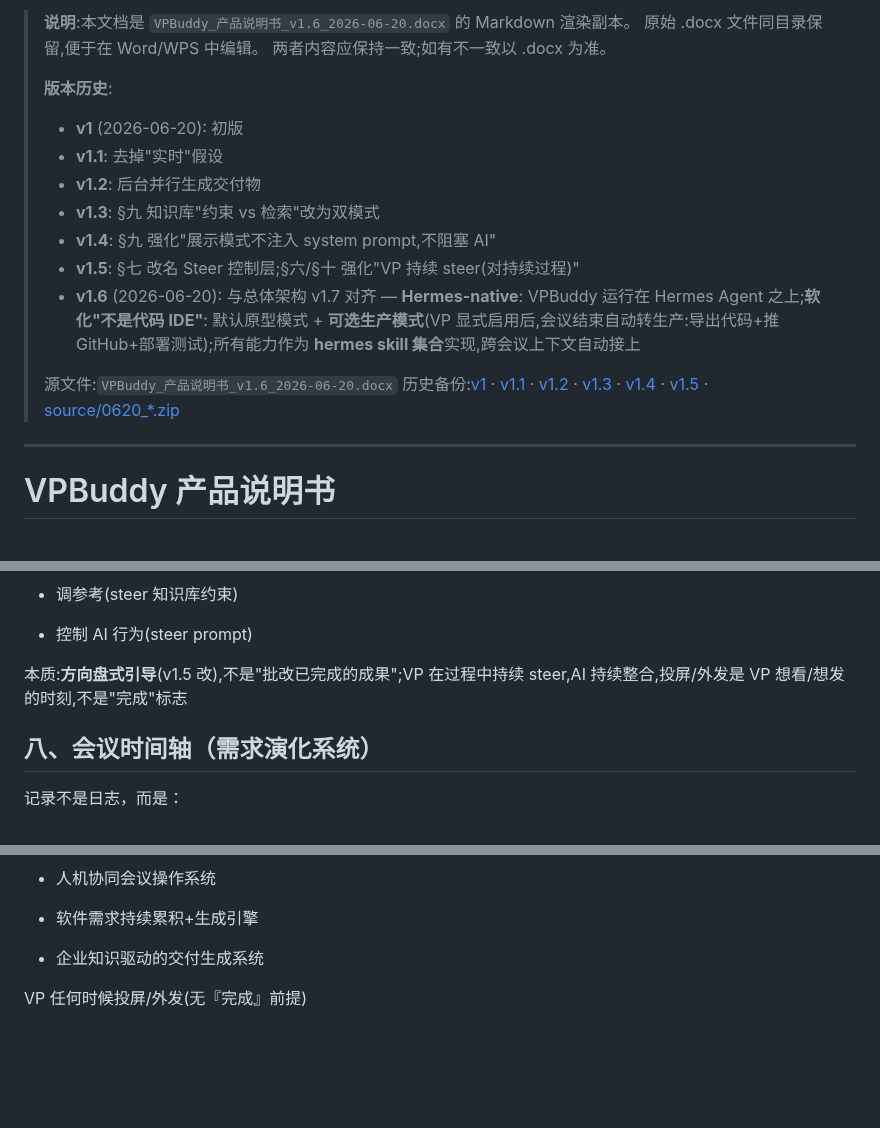
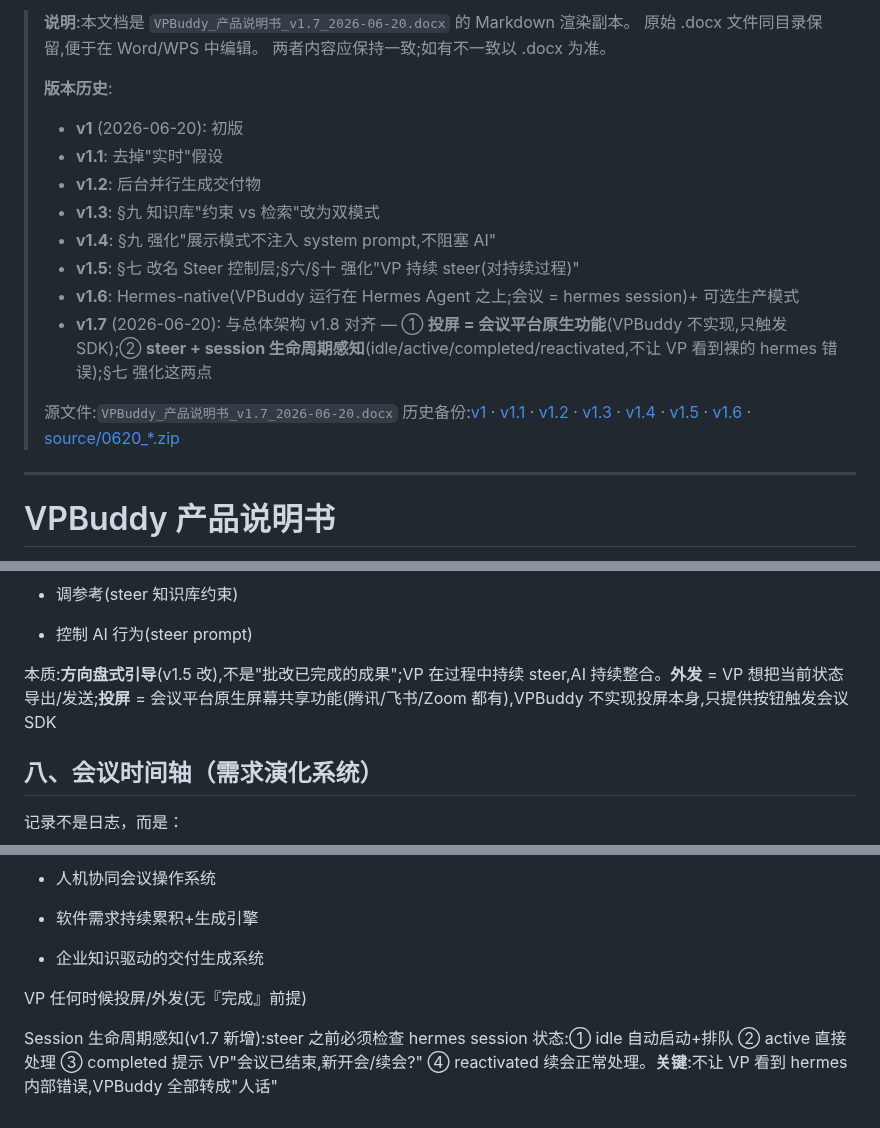
Before and after one commit to zhangsheng377/vpbuddy, a Markdown page: docs/product-spec/VPBuddy_产品说明书.md, 3 parts joined by grey strips. Rendered like a GitHub page; blank space fills up the shorter version.

Commit message:
docs: v1.8/v1.7 同步 - VPBuddy_产品说明书.md

```diff
--- a/docs/product-spec/VPBuddy_产品说明书.md
+++ b/docs/product-spec/VPBuddy_产品说明书.md
@@ -1,4 +1,4 @@
-> **说明**:本文档是 `VPBuddy_产品说明书_v1.6_2026-06-20.docx` 的 Markdown 渲染副本。
+> **说明**:本文档是 `VPBuddy_产品说明书_v1.7_2026-06-20.docx` 的 Markdown 渲染副本。
 > 原始 .docx 文件同目录保留,便于在 Word/WPS 中编辑。
 > 两者内容应保持一致;如有不一致以 .docx 为准。
 >
@@ -9,10 +9,11 @@
 > - **v1.3**: §九 知识库"约束 vs 检索"改为双模式
 > - **v1.4**: §九 强化"展示模式不注入 system prompt,不阻塞 AI"
 > - **v1.5**: §七 改名 Steer 控制层;§六/§十 强化"VP 持续 steer(对持续过程)"
-> - **v1.6** (2026-06-20): 与总体架构 v1.7 对齐 — **Hermes-native**: VPBuddy 运行在 Hermes Agent 之上;**软化"不是代码 IDE"**: 默认原型模式 + **可选生产模式**(VP 显式启用后,会议结束自动转生产:导出代码+推 GitHub+部署测试);所有能力作为 **hermes skill 集合**实现,跨会议上下文自动接上
+> - **v1.6**: Hermes-native(VPBuddy 运行在 Hermes Agent 之上;会议 = hermes session)+ 可选生产模式
+> - **v1.7** (2026-06-20): 与总体架构 v1.8 对齐 — ① **投屏 = 会议平台原生功能**(VPBuddy 不实现,只触发 SDK);② **steer + session 生命周期感知**(idle/active/completed/reactivated,不让 VP 看到裸的 hermes 错误);§七 强化这两点
 >
-> 源文件:`VPBuddy_产品说明书_v1.6_2026-06-20.docx`
-> 历史备份:[v1](VPBuddy_产品说明书_v1_2026-06-20.docx) · [v1.1](VPBuddy_产品说明书_v1.1_2026-06-20.docx) · [v1.2](VPBuddy_产品说明书_v1.2_2026-06-20.docx) · [v1.3](VPBuddy_产品说明书_v1.3_2026-06-20.docx) · [v1.4](VPBuddy_产品说明书_v1.4_2026-06-20.docx) · [v1.5](VPBuddy_产品说明书_v1.5_2026-06-20.docx) · [source/0620_*.zip](source/)
+> 源文件:`VPBuddy_产品说明书_v1.7_2026-06-20.docx`
+> 历史备份:[v1](VPBuddy_产品说明书_v1_2026-06-20.docx) · [v1.1](VPBuddy_产品说明书_v1.1_2026-06-20.docx) · [v1.2](VPBuddy_产品说明书_v1.2_2026-06-20.docx) · [v1.3](VPBuddy_产品说明书_v1.3_2026-06-20.docx) · [v1.4](VPBuddy_产品说明书_v1.4_2026-06-20.docx) · [v1.5](VPBuddy_产品说明书_v1.5_2026-06-20.docx) · [v1.6](VPBuddy_产品说明书_v1.6_2026-06-20.docx) · [source/0620_*.zip](source/)
 
 ---
 
@@ -158,7 +159,7 @@ VP 在会议中**持续 steer(方向盘式引导)**:随时给出方向性输入,
 
 - 控制 AI 行为(steer prompt)
 
-本质:**方向盘式引导**(v1.5 改),不是"批改已完成的成果";VP 在过程中持续 steer,AI 持续整合,投屏/外发是 VP 想看/想发的时刻,不是"完成"标志
+本质:**方向盘式引导**(v1.5 改),不是"批改已完成的成果";VP 在过程中持续 steer,AI 持续整合。**外发** = VP 想把当前状态导出/发送;**投屏** = 会议平台原生屏幕共享功能(腾讯/飞书/Zoom 都有),VPBuddy 不实现投屏本身,只提供按钮触发会议 SDK
 
 ## 八、会议时间轴（需求演化系统）
 
@@ -267,3 +268,5 @@ VPBuddy不是传统AI助手。
 - 企业知识驱动的交付生成系统
 
 VP 任何时候投屏/外发(无『完成』前提)
+
+Session 生命周期感知(v1.7 新增):steer 之前必须检查 hermes session 状态:① idle 自动启动+排队 ② active 直接处理 ③ completed 提示 VP"会议已结束,新开会/续会?" ④ reactivated 续会正常处理。**关键**:不让 VP 看到 hermes 内部错误,VPBuddy 全部转成"人话"
```
